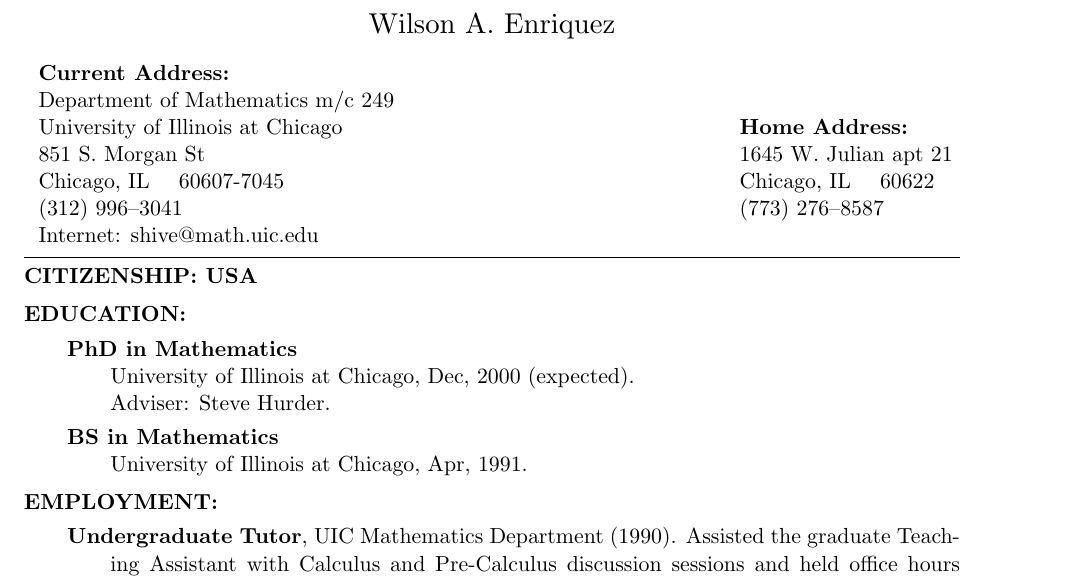
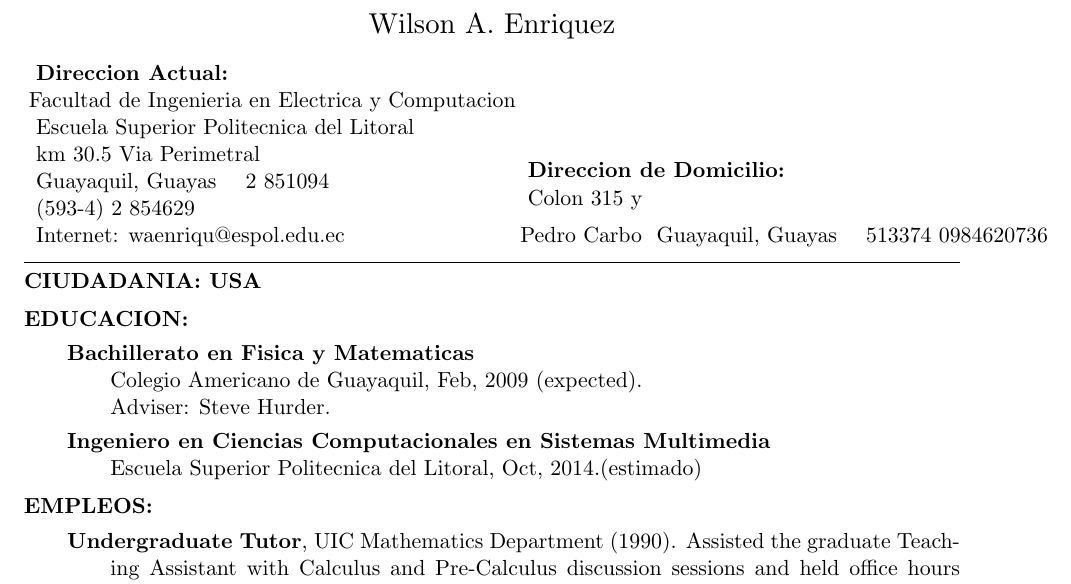
Before and after one commit to waenriqu/CV, a LaTeX CV (Curriculum Wilson.tex): part of the page, cut so that both start at the same text. Compiled offline with pdfLaTeX.

Commit message:
Agregados datos personales y educacion

```diff
--- a/Curriculum Wilson.tex
+++ b/Curriculum Wilson.tex
@@ -18,40 +18,40 @@
 \bigskip
 
 \hbox to \hsize {
-\vbox{\hbox{ \bf Current Address:               }
-      \hbox{ Department of Mathematics m/c 249}
-      \hbox{ University of Illinois at Chicago}
-      \hbox{ 851 S. Morgan St}
-	\hbox{ Chicago, IL \ \ \ 60607-7045}
-      \hbox{ (312) 996--3041}
-      \hbox{ Internet: shive@math.uic.edu }
+\vbox{\hbox{ \bf Direccion Actual:               }
+      \hbox{Facultad de Ingenieria en Electrica y Computacion}
+      \hbox{ Escuela Superior Politecnica del Litoral}
+      \hbox{ km 30.5 Via Perimetral}
+	\hbox{ Guayaquil, Guayas \ \ \ 2 851094}
+      \hbox{ (593-4) 2 854629}
+      \hbox{ Internet: waenriqu@espol.edu.ec }
       }
 \hfill
-\vbox{\hbox{ \bf Home Address:                  }
-      \hbox{ 1645 W. Julian apt 21}
-      \hbox{ Chicago, IL \ \ \ 60622}
-      \hbox{ (773) 276--8587}
+\vbox{\hbox{ \bf Direccion de Domicilio:                  }
+      \hbox{ Colon 315 y} Pedro Carbo
+      \hbox{ Guayaquil, Guayas \ \ \ 513374}
+      \hbox{0984620736}
       \hbox{ \hspace{1in}                       }
       }
 }
 \vspace{.1 in}
 \hrule
-\makebox[3.5in][l]{\bf CITIZENSHIP: USA}   \hfill
+\makebox[3.5in][l]{\bf CIUDADANIA: USA}   \hfill
 
-{\bf EDUCATION: }
+{\bf EDUCACION: }
 
 { \leftskip=.6in \parindent=-.3in  \parskip=.05in
 
-{\bf PhD in Mathematics}
-\\University of Illinois at Chicago, Dec, 2000 (expected).
+{\bf Bachillerato en Fisica y Matematicas}
+\\Colegio Americano de Guayaquil, Feb, 2009 (expected).
 \\Adviser: Steve Hurder.
 
-{\bf BS in Mathematics}
-\\University of Illinois at Chicago, Apr, 1991.
+{\bf Ingeniero en Ciencias Computacionales en Sistemas Multimedia}
+\\Escuela Superior Politecnica del Litoral, Oct, 2014.(estimado)
 
 }
 
-{\bf EMPLOYMENT:}
+{\bf EMPLEOS:}
 
 {\leftskip=.6in  \parindent=-.3in  \parskip=.05in
 
```
